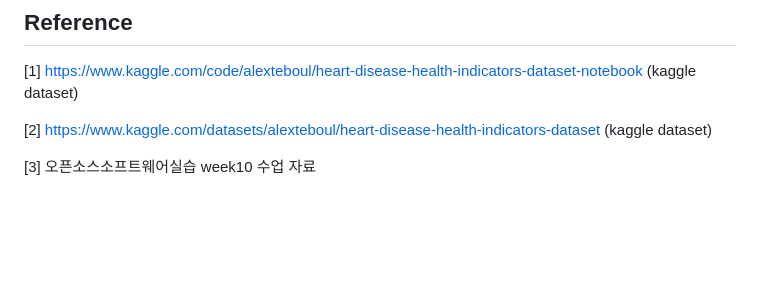
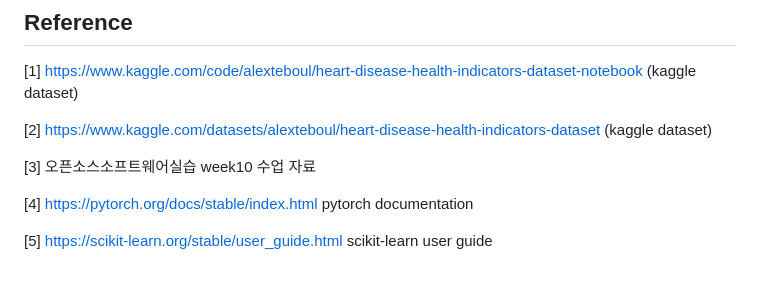
Before and after one commit to yjchoco/oss_personal_project_phase_1, a Markdown page: README.md, the part around the change. GitHub-like rendering; blank space fills up the shorter version.

Commit message:
added reference README file

```diff
--- a/README.md
+++ b/README.md
@@ -168,3 +168,7 @@ FastAPI 애플리케이션을 초기화하고 템플릿 디렉토리를 설정
 [2] https://www.kaggle.com/datasets/alexteboul/heart-disease-health-indicators-dataset  (kaggle dataset)
 
 [3] 오픈소스소프트웨어실습 week10 수업 자료
+
+[4] https://pytorch.org/docs/stable/index.html pytorch documentation
+
+[5] https://scikit-learn.org/stable/user_guide.html scikit-learn user guide
```
